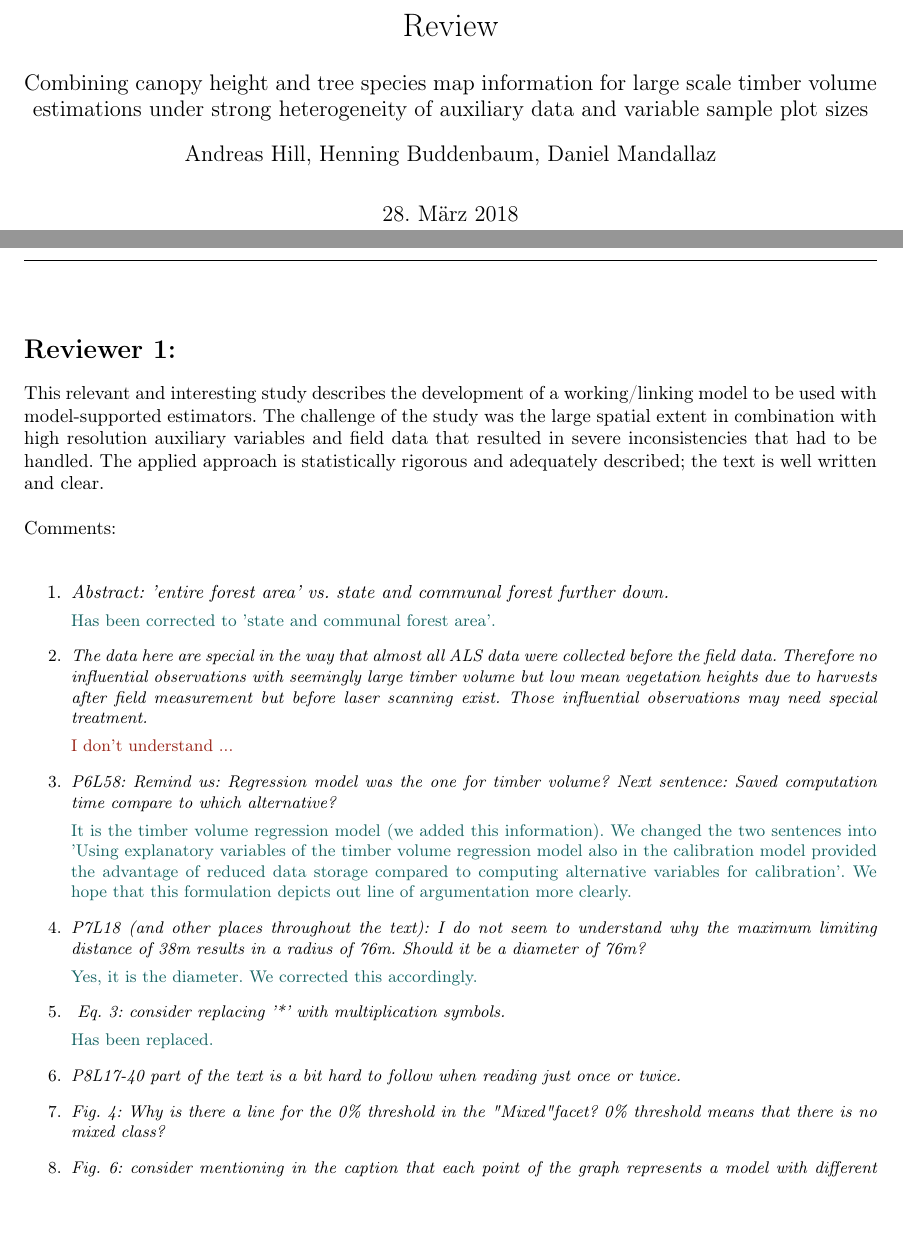
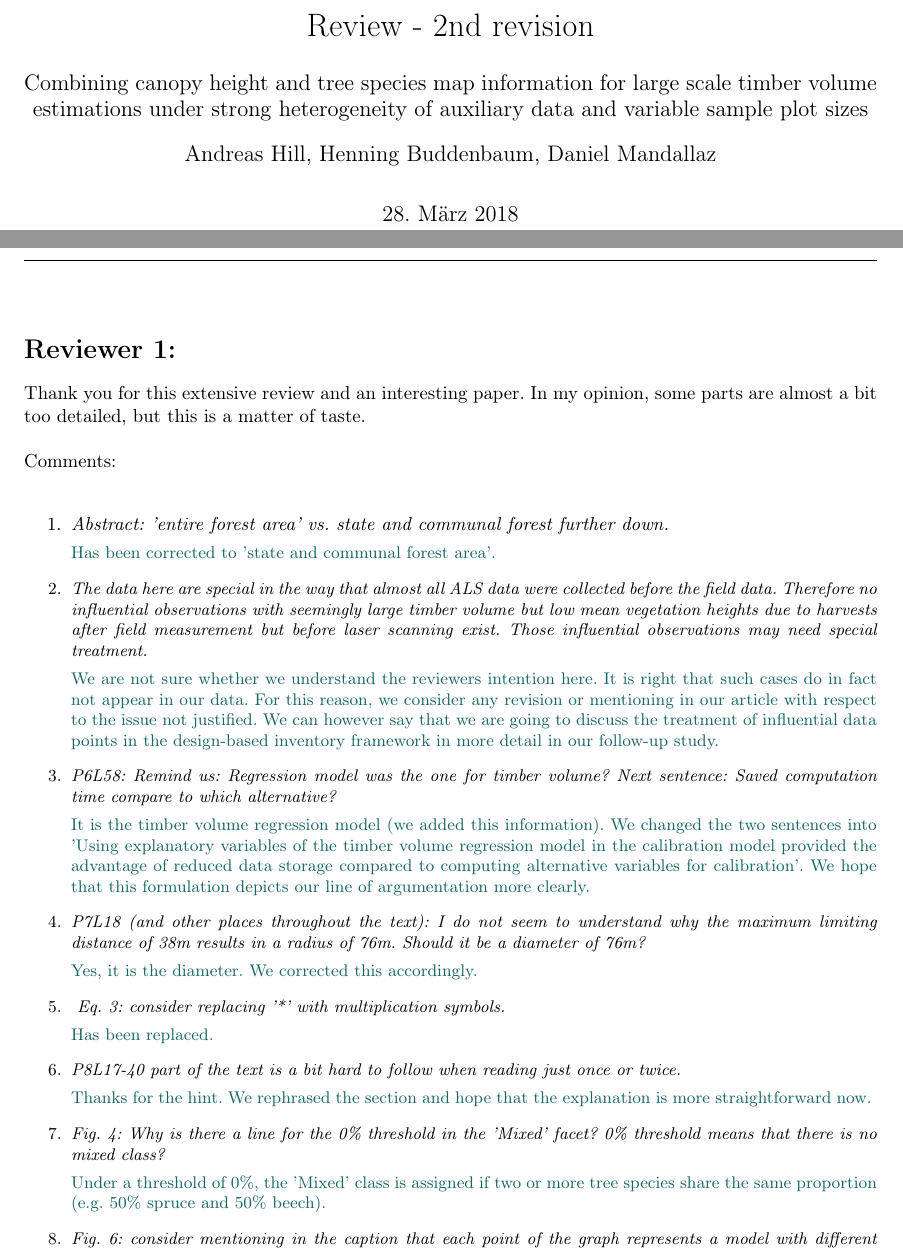
Before and after one commit to sdocACH/Second_submission_ejfr, a LaTeX document (Reviews/reviews_2nd.tex): two parts of pages 1 and 2 of 2, joined at a grey line, cut at the place of the change, the shorter picture padded with empty space. Compiled offline with pdfLaTeX.

Commit message:
update 28_03_2018
update 28_03_2018

```diff
--- a/Reviews/reviews_2nd.tex
+++ b/Reviews/reviews_2nd.tex
@@ -3,10 +3,11 @@
 \usepackage[utf8]{inputenc}
 \usepackage[T1]{fontenc}
 \usepackage[ngerman]{babel}
+\usepackage[normalem]{ulem}
 
 %============================================ Define Titlepage & packages =============================================%
 
-\title{Review}
+\title{Review - 2nd revision}
 
 \author{Combining canopy height and tree species map information for large scale timber volume estimations under strong heterogeneity of auxiliary data and variable sample plot sizes\\
 Andreas Hill, Henning Buddenbaum, Daniel Mandallaz}
@@ -66,7 +67,7 @@ Andreas Hill, Henning Buddenbaum, Daniel Mandallaz}
 
 \section*{Reviewer 1:}
 
-This relevant and interesting study describes the development of a working/linking model to be used with model-supported estimators. The challenge of the study was the large spatial extent in combination with high resolution auxiliary variables and field data that resulted in severe inconsistencies that had to be handled. The applied approach is statistically rigorous and adequately described; the text is well written and clear.\\
+Thank you for this extensive review and an interesting paper. In my opinion, some parts are almost a bit too detailed, but this is a matter of taste.\\
 
 Comments:\\
 
@@ -82,14 +83,14 @@ Comments:\\
   % 02) ++++++++++++++++++++++++++ %
   \item \textit{The data here are special in the way that almost all ALS data were collected before the field data. Therefore no influential observations with seemingly large timber volume but low mean vegetation heights due to harvests after field measurement but before laser scanning exist. Those influential observations may need special treatment.}
 
-  \answer{I don't understand ...}
+  \answerfin{We are not sure whether we understand the reviewers intention here. It is right that such cases do in fact not appear in our data. For this reason, we consider any revision or mentioning in our article with respect to the issue not justified. We can however say that we are going to discuss the treatment of influential data points in the design-based inventory framework in more detail in our follow-up study.}
   % --------------------------- %
 
    % 03) ++++++++++++++++++++++++++ %
    \item \textit{P6L58: Remind us: Regression model was the one for timber volume? Next sentence: Saved computation time compare to which alternative?
    }
 
-   \answerfin{It is the timber volume regression model (we added this information). We changed the two sentences into 'Using explanatory variables of the timber volume regression model also in the calibration model provided the advantage of reduced data storage compared to computing alternative variables for calibration'. We hope that this formulation depicts out line of argumentation more clearly. }
+   \answerfin{It is the timber volume regression model (we added this information). We changed the two sentences into 'Using explanatory variables of the timber volume regression model in the calibration model provided the advantage of reduced data storage compared to computing alternative variables for calibration'. We hope that this formulation depicts our line of argumentation more clearly. }
    % --------------------------- %
 
    % 04) ++++++++++++++++++++++++++ %
@@ -108,13 +109,13 @@ Comments:\\
    % 06) ++++++++++++++++++++++++++ %
    \item \textit{P8L17-40 part of the text is a bit hard to follow when reading just once or twice.}
 
-  % \answerfin{}
+   \answerfin{Thanks for the hint. We rephrased the section and hope that the explanation is more straightforward now.}
    % --------------------------- %
 
    % 07) ++++++++++++++++++++++++++ %
-	\item \textit{Fig. 4: Why is there a line for the 0\% threshold in the "Mixed" facet? 0\% threshold means that there is no mixed class?   }
+	\item \textit{Fig. 4: Why is there a line for the 0\% threshold in the 'Mixed' facet? 0\% threshold means that there is no mixed class?}
 
-	\answerfin{}
+	\answerfin{Under a threshold of 0\%, the 'Mixed' class is assigned if two or more tree species share the same proportion (e.g. 50\% spruce and 50\% beech).}
 	 % --------------------------- %
 
 
```
Also changed, not shown: manuscript/Materials_and_Methods.tex (+1 -1 lines), manuscript/Results.tex (+27 -9 lines), manuscript/hill et al_2017.tex (+1 -1 lines), Reviews/reviews_2nd.pdf.
